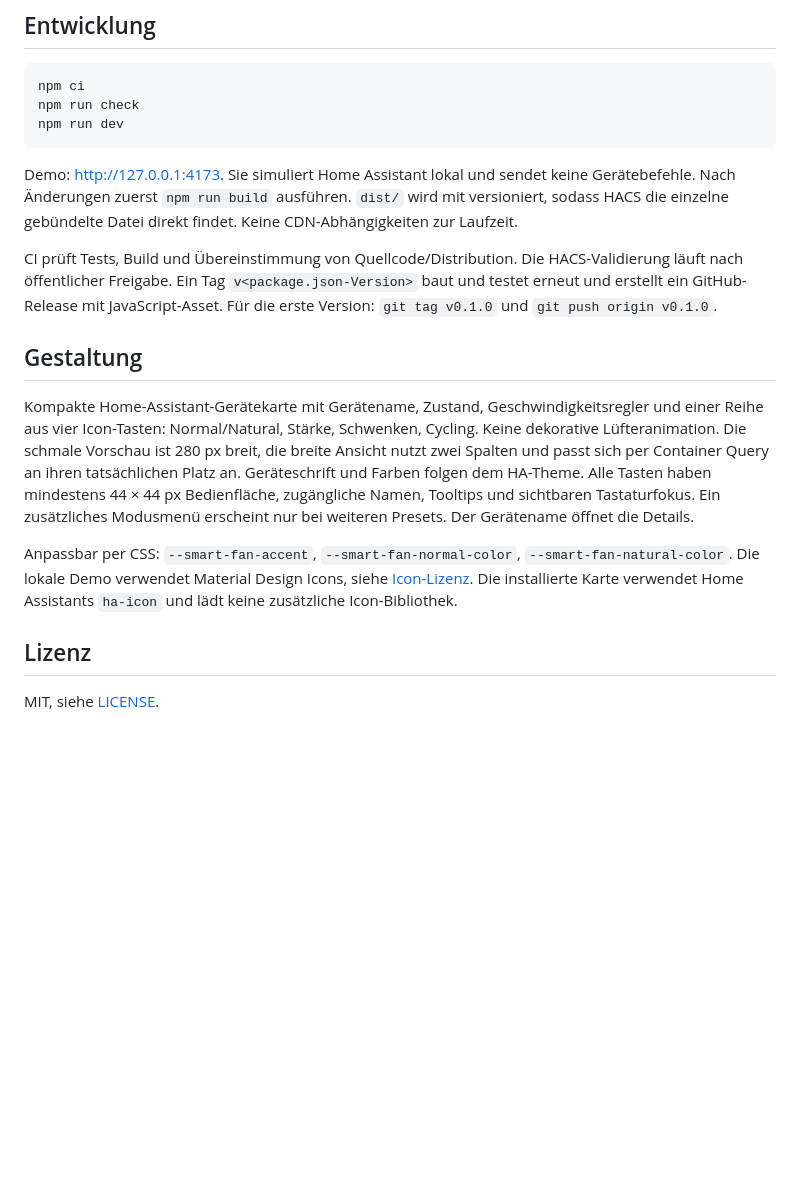
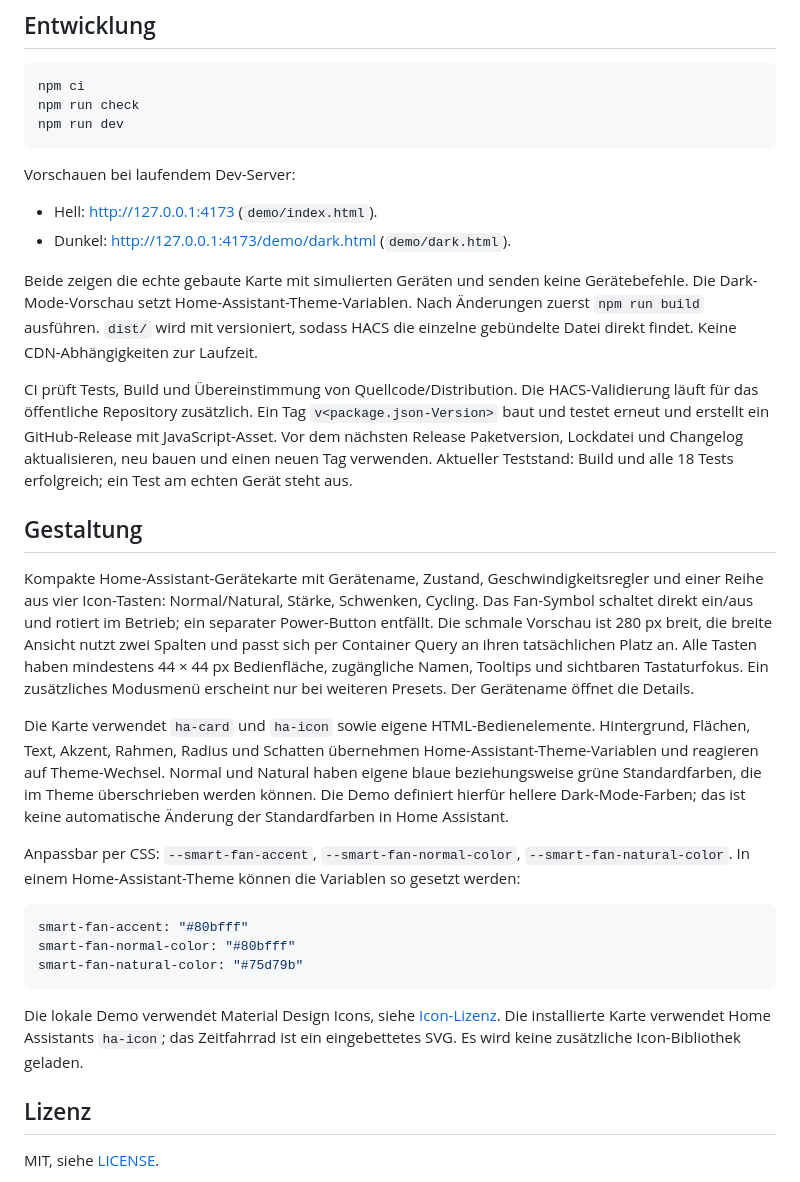
Before and after one commit to jancrab/smart-fan-2-card, a Markdown page: README.md, the part around the change printed below. GitHub-like rendering; blank space fills up the shorter version.

````diff
--- a/README.md
+++ b/README.md
@@ -81,15 +90,30 @@ npm run check
 npm run dev
 ```
 
-Demo: <http://127.0.0.1:4173>. Sie simuliert Home Assistant lokal und sendet keine Gerätebefehle. Nach Änderungen zuerst `npm run build` ausführen. `dist/` wird mit versioniert, sodass HACS die einzelne gebündelte Datei direkt findet. Keine CDN-Abhängigkeiten zur Laufzeit.
+Vorschauen bei laufendem Dev-Server:
 
-CI prüft Tests, Build und Übereinstimmung von Quellcode/Distribution. Die HACS-Validierung läuft nach öffentlicher Freigabe. Ein Tag `v<package.json-Version>` baut und testet erneut und erstellt ein GitHub-Release mit JavaScript-Asset. Für die erste Version: `git tag v0.1.0` und `git push origin v0.1.0`.
+- Hell: <http://127.0.0.1:4173> (`demo/index.html`).
+- Dunkel: <http://127.0.0.1:4173/demo/dark.html> (`demo/dark.html`).
+
+Beide zeigen die echte gebaute Karte mit simulierten Geräten und senden keine Gerätebefehle. Die Dark-Mode-Vorschau setzt Home-Assistant-Theme-Variablen. Nach Änderungen zuerst `npm run build` ausführen. `dist/` wird mit versioniert, sodass HACS die einzelne gebündelte Datei direkt findet. Keine CDN-Abhängigkeiten zur Laufzeit.
+
+CI prüft Tests, Build und Übereinstimmung von Quellcode/Distribution. Die HACS-Validierung läuft für das öffentliche Repository zusätzlich. Ein Tag `v<package.json-Version>` baut und testet erneut und erstellt ein GitHub-Release mit JavaScript-Asset. Vor dem nächsten Release Paketversion, Lockdatei und Changelog aktualisieren, neu bauen und einen neuen Tag verwenden. Aktueller Teststand: Build und alle 18 Tests erfolgreich; ein Test am echten Gerät steht aus.
 
 ## Gestaltung
 
-Kompakte Home-Assistant-Gerätekarte mit Gerätename, Zustand, Geschwindigkeitsregler und einer Reihe aus vier Icon-Tasten: Normal/Natural, Stärke, Schwenken, Cycling. Keine dekorative Lüfteranimation. Die schmale Vorschau ist 280 px breit, die breite Ansicht nutzt zwei Spalten und passt sich per Container Query an ihren tatsächlichen Platz an. Geräteschrift und Farben folgen dem HA-Theme. Alle Tasten haben mindestens 44 × 44 px Bedienfläche, zugängliche Namen, Tooltips und sichtbaren Tastaturfokus. Ein zusätzliches Modusmenü erscheint nur bei weiteren Presets. Der Gerätename öffnet die Details.
+Kompakte Home-Assistant-Gerätekarte mit Gerätename, Zustand, Geschwindigkeitsregler und einer Reihe aus vier Icon-Tasten: Normal/Natural, Stärke, Schwenken, Cycling. Das Fan-Symbol schaltet direkt ein/aus und rotiert im Betrieb; ein separater Power-Button entfällt. Die schmale Vorschau ist 280 px breit, die breite Ansicht nutzt zwei Spalten und passt sich per Container Query an ihren tatsächlichen Platz an. Alle Tasten haben mindestens 44 × 44 px Bedienfläche, zugängliche Namen, Tooltips und sichtbaren Tastaturfokus. Ein zusätzliches Modusmenü erscheint nur bei weiteren Presets. Der Gerätename öffnet die Details.
 
-Anpassbar per CSS: `--smart-fan-accent`, `--smart-fan-normal-color`, `--smart-fan-natural-color`. Die lokale Demo verwendet Material Design Icons, siehe [Icon-Lizenz](docs/MDI-LICENSE). Die installierte Karte verwendet Home Assistants `ha-icon` und lädt keine zusätzliche Icon-Bibliothek.
+Die Karte verwendet `ha-card` und `ha-icon` sowie eigene HTML-Bedienelemente. Hintergrund, Flächen, Text, Akzent, Rahmen, Radius und Schatten übernehmen Home-Assistant-Theme-Variablen und reagieren auf Theme-Wechsel. Normal und Natural haben eigene blaue beziehungsweise grüne Standardfarben, die im Theme überschrieben werden können. Die Demo definiert hierfür hellere Dark-Mode-Farben; das ist keine automatische Änderung der Standardfarben in Home Assistant.
+
+Anpassbar per CSS: `--smart-fan-accent`, `--smart-fan-normal-color`, `--smart-fan-natural-color`. In einem Home-Assistant-Theme können die Variablen so gesetzt werden:
+
+```yaml
+smart-fan-accent: "#80bfff"
+smart-fan-normal-color: "#80bfff"
+smart-fan-natural-color: "#75d79b"
+```
+
+Die lokale Demo verwendet Material Design Icons, siehe [Icon-Lizenz](docs/MDI-LICENSE). Die installierte Karte verwendet Home Assistants `ha-icon`; das Zeitfahrrad ist ein eingebettetes SVG. Es wird keine zusätzliche Icon-Bibliothek geladen.
 
 ## Lizenz
 
````
Also changed, not shown: other parts of README.md (+19 -10 lines), CHANGELOG.md (+11 -0 lines), docs/dark-preview.png (added), 6 other files.
